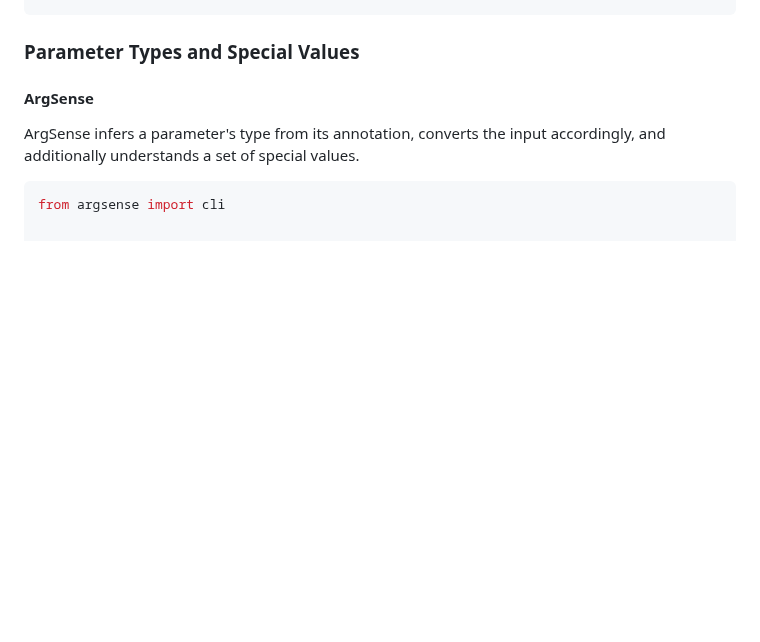
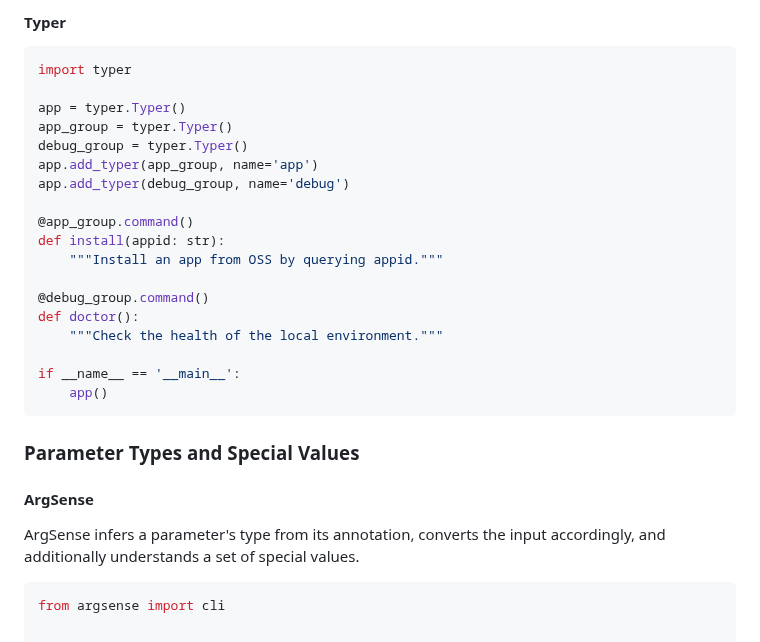
Before and after one commit to likianta/argsense-cli, a Markdown page: README.md, the part around one of its changes. GitHub-like rendering; blank space fills up the shorter version.

````diff
--- a/README.md
+++ b/README.md
@@ -547,3 +613,26 @@ if __name__ == '__main__':
+#### Typer
+
+```python
+import typer
+
+app = typer.Typer()
+app_group = typer.Typer()
+debug_group = typer.Typer()
+app.add_typer(app_group, name='app')
+app.add_typer(debug_group, name='debug')
+
+@app_group.command()
+def install(appid: str):
+    """Install an app from OSS by querying appid."""
+
+@debug_group.command()
+def doctor():
+    """Check the health of the local environment."""
+
+if __name__ == '__main__':
+    app()
+```
+
 ### Parameter Types and Special Values
 
 #### ArgSense
````
Also changed, not shown: other parts of README.md (+66 -0 lines), docs/images/261015-132007.png (added), 4 other files.
